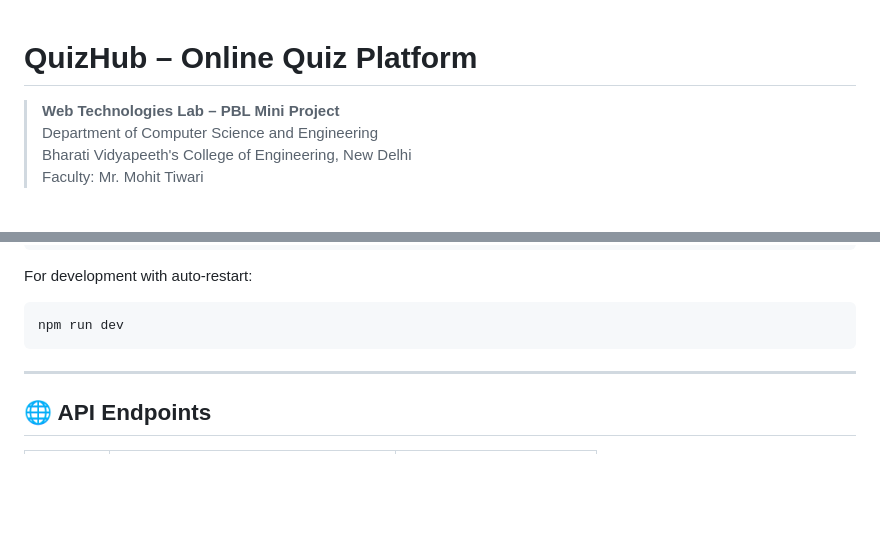
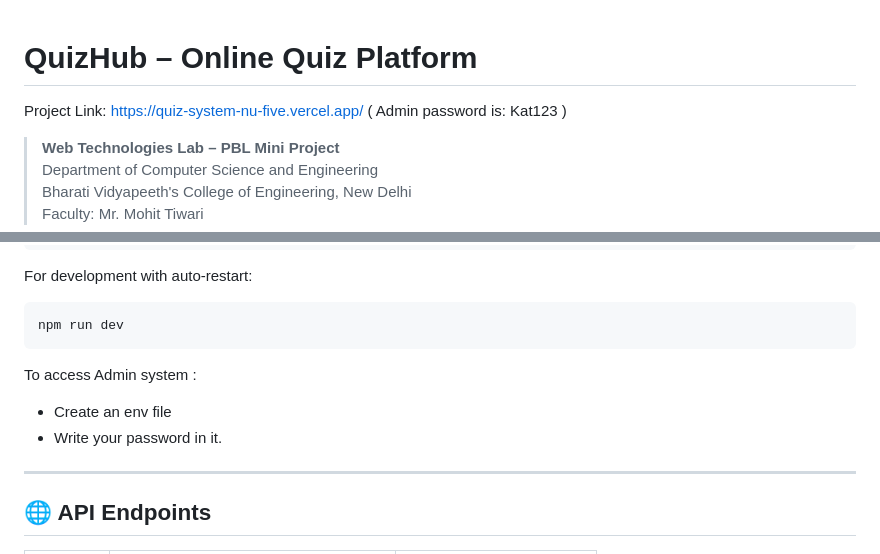
Before and after one commit to Kartikey-Gupta826/Quiz_System, a Markdown page: README.md, 2 parts joined by grey strips. Rendered like a GitHub page; blank space fills up the shorter version.

Commit message:
Update README with project link and admin access info
Added project link, admin password, and instructions for accessing the admin system.

````diff
--- a/README.md
+++ b/README.md
@@ -1,4 +1,7 @@
 # QuizHub – Online Quiz Platform
+
+Project Link: https://quiz-system-nu-five.vercel.app/
+( Admin password is: Kat123 )
 
 > **Web Technologies Lab – PBL Mini Project**
 > Department of Computer Science and Engineering
@@ -90,7 +93,9 @@ For development with auto-restart:
 ```bash
 npm run dev
 ```
-
+To access Admin system :
+* Create an env file
+* Write your password in it.
 ---
 
 ## 🌐 API Endpoints
````
